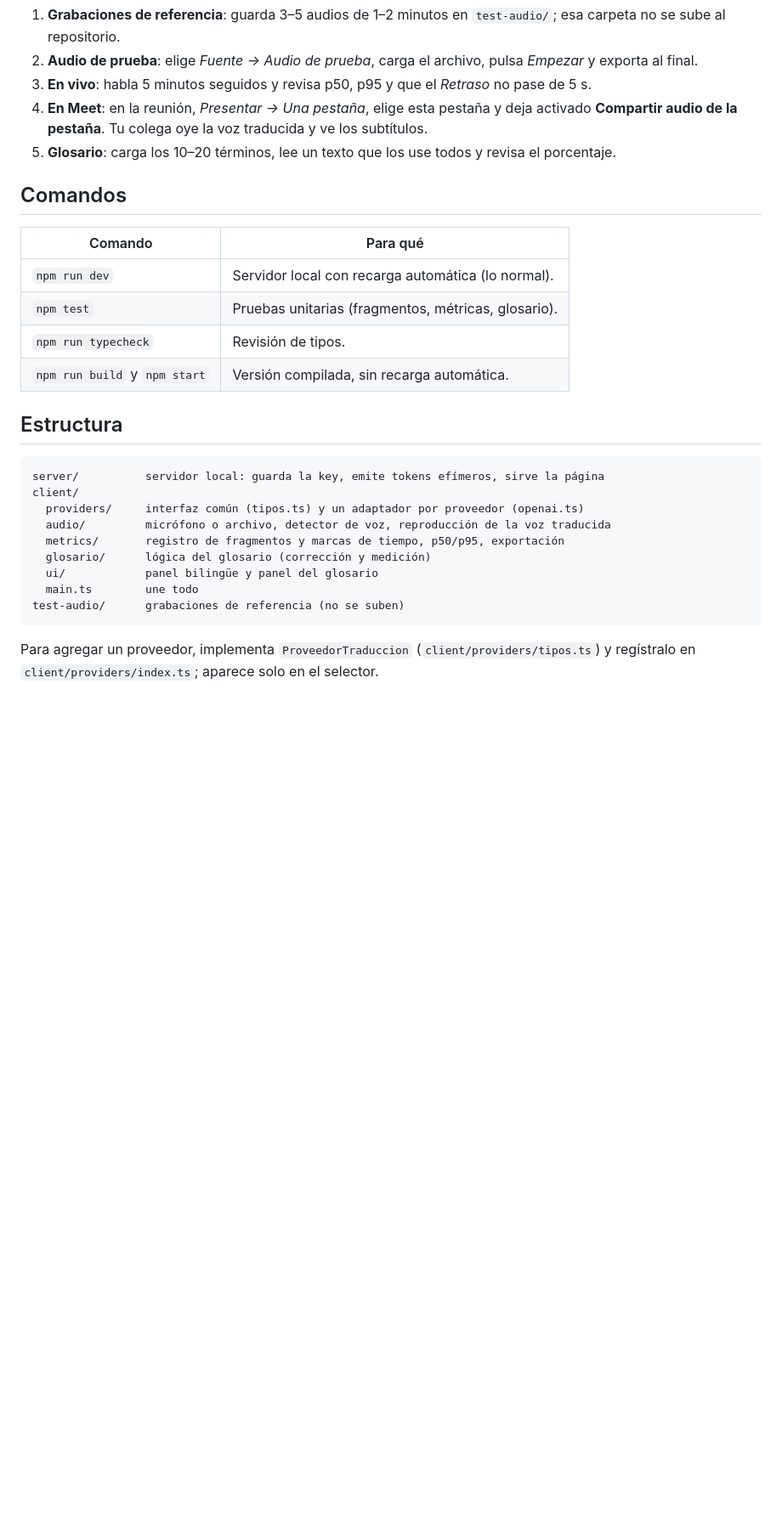
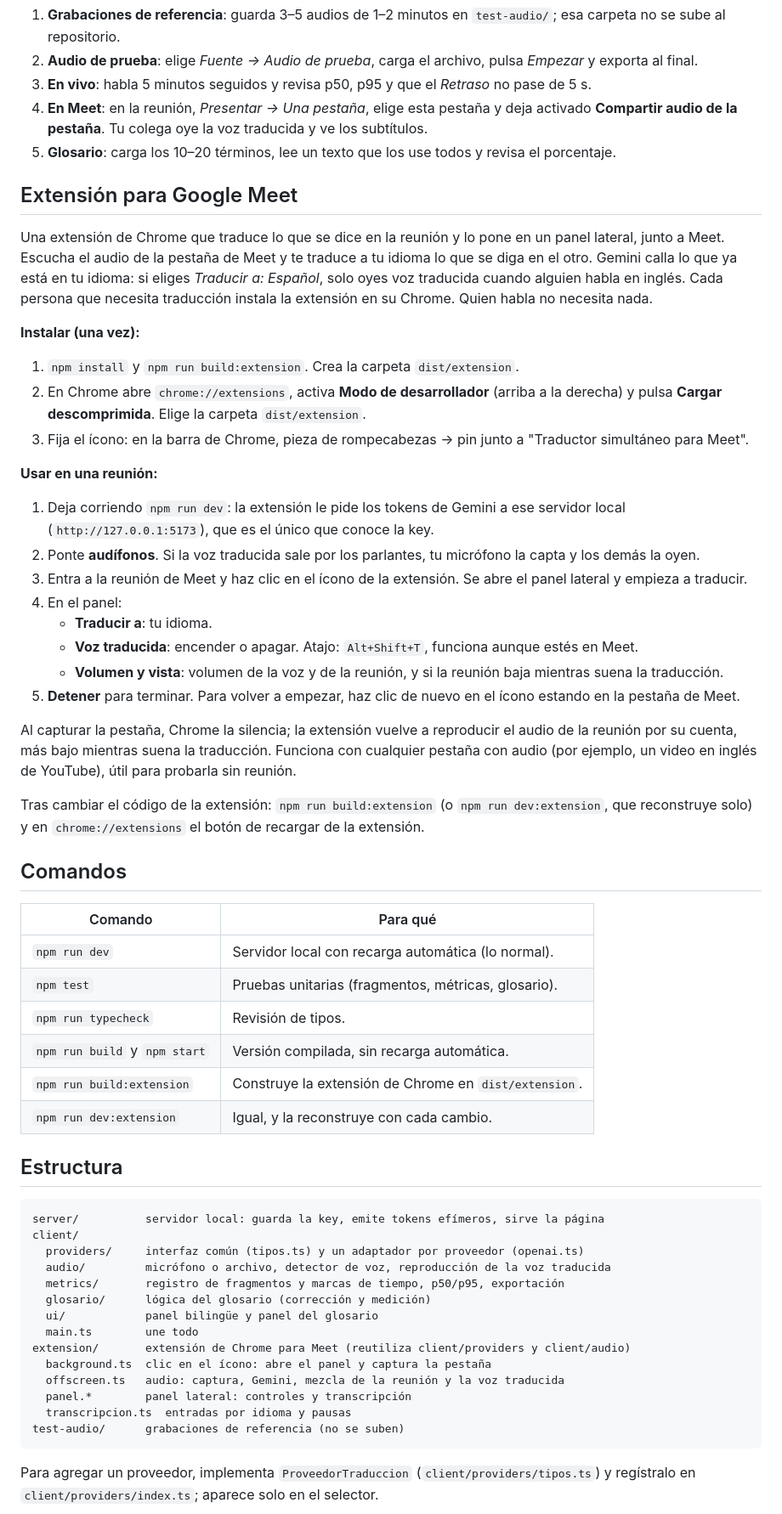
Before and after one commit to nexo-tch/traductor-simultaneo-, a Markdown page: README.md, the part around one of its changes. Shown at 85% size. GitHub-like rendering; blank space fills up the shorter version.

Commit message:
README: instalar y usar la extensión para Meet; decisión 18
Co-Authored-By: Claude Opus 5.5 <noreply@anthropic.com>
Claude-Session: https://claude.ai/code/session_01SCecQPbLq4hVWHMPi11XGE

````diff
--- a/README.md
+++ b/README.md
@@ -78,6 +82,31 @@ Con los dos proveedores, el glosario además sirve para:
 4. **En Meet**: en la reunión, *Presentar → Una pestaña*, elige esta pestaña y deja activado **Compartir audio de la pestaña**. Tu colega oye la voz traducida y ve los subtítulos.
 5. **Glosario**: carga los 10–20 términos, lee un texto que los use todos y revisa el porcentaje.
 
+## Extensión para Google Meet
+
+Una extensión de Chrome que traduce lo que se dice en la reunión y lo pone en un panel lateral, junto a Meet. Escucha el audio de la pestaña de Meet y te traduce a tu idioma lo que se diga en el otro. Gemini calla lo que ya está en tu idioma: si eliges *Traducir a: Español*, solo oyes voz traducida cuando alguien habla en inglés. Cada persona que necesita traducción instala la extensión en su Chrome. Quien habla no necesita nada.
+
+**Instalar (una vez):**
+
+1. `npm install` y `npm run build:extension`. Crea la carpeta `dist/extension`.
+2. En Chrome abre `chrome://extensions`, activa **Modo de desarrollador** (arriba a la derecha) y pulsa **Cargar descomprimida**. Elige la carpeta `dist/extension`.
+3. Fija el ícono: en la barra de Chrome, pieza de rompecabezas → pin junto a "Traductor simultáneo para Meet".
+
+**Usar en una reunión:**
+
+1. Deja corriendo `npm run dev`: la extensión le pide los tokens de Gemini a ese servidor local (`http://127.0.0.1:5173`), que es el único que conoce la key.
+2. Ponte **audífonos**. Si la voz traducida sale por los parlantes, tu micrófono la capta y los demás la oyen.
+3. Entra a la reunión de Meet y haz clic en el ícono de la extensión. Se abre el panel lateral y empieza a traducir.
+4. En el panel:
+   - **Traducir a**: tu idioma.
+   - **Voz traducida**: encender o apagar. Atajo: `Alt+Shift+T`, funciona aunque estés en Meet.
+   - **Volumen y vista**: volumen de la voz y de la reunión, y si la reunión baja mientras suena la traducción.
+5. **Detener** para terminar. Para volver a empezar, haz clic de nuevo en el ícono estando en la pestaña de Meet.
+
+Al capturar la pestaña, Chrome la silencia; la extensión vuelve a reproducir el audio de la reunión por su cuenta, más bajo mientras suena la traducción. Funciona con cualquier pestaña con audio (por ejemplo, un video en inglés de YouTube), útil para probarla sin reunión.
+
+Tras cambiar el código de la extensión: `npm run build:extension` (o `npm run dev:extension`, que reconstruye solo) y en `chrome://extensions` el botón de recargar de la extensión.
+
 ## Comandos
 
 | Comando | Para qué |
@@ -86,6 +115,8 @@ Con los dos proveedores, el glosario además sirve para:
 | `npm test` | Pruebas unitarias (fragmentos, métricas, glosario). |
 | `npm run typecheck` | Revisión de tipos. |
 | `npm run build` y `npm start` | Versión compilada, sin recarga automática. |
+| `npm run build:extension` | Construye la extensión de Chrome en `dist/extension`. |
+| `npm run dev:extension` | Igual, y la reconstruye con cada cambio. |
 
 ## Estructura
 
@@ -98,6 +129,11 @@ client/
   glosario/      lógica del glosario (corrección y medición)
   ui/            panel bilingüe y panel del glosario
   main.ts        une todo
+extension/       extensión de Chrome para Meet (reutiliza client/providers y client/audio)
+  background.ts  clic en el ícono: abre el panel y captura la pestaña
+  offscreen.ts   audio: captura, Gemini, mezcla de la reunión y la voz traducida
+  panel.*        panel lateral: controles y transcripción
+  transcripcion.ts  entradas por idioma y pausas
 test-audio/      grabaciones de referencia (no se suben)
 ```
 
````
Also changed, not shown: other parts of README.md (+11 -1 lines).
